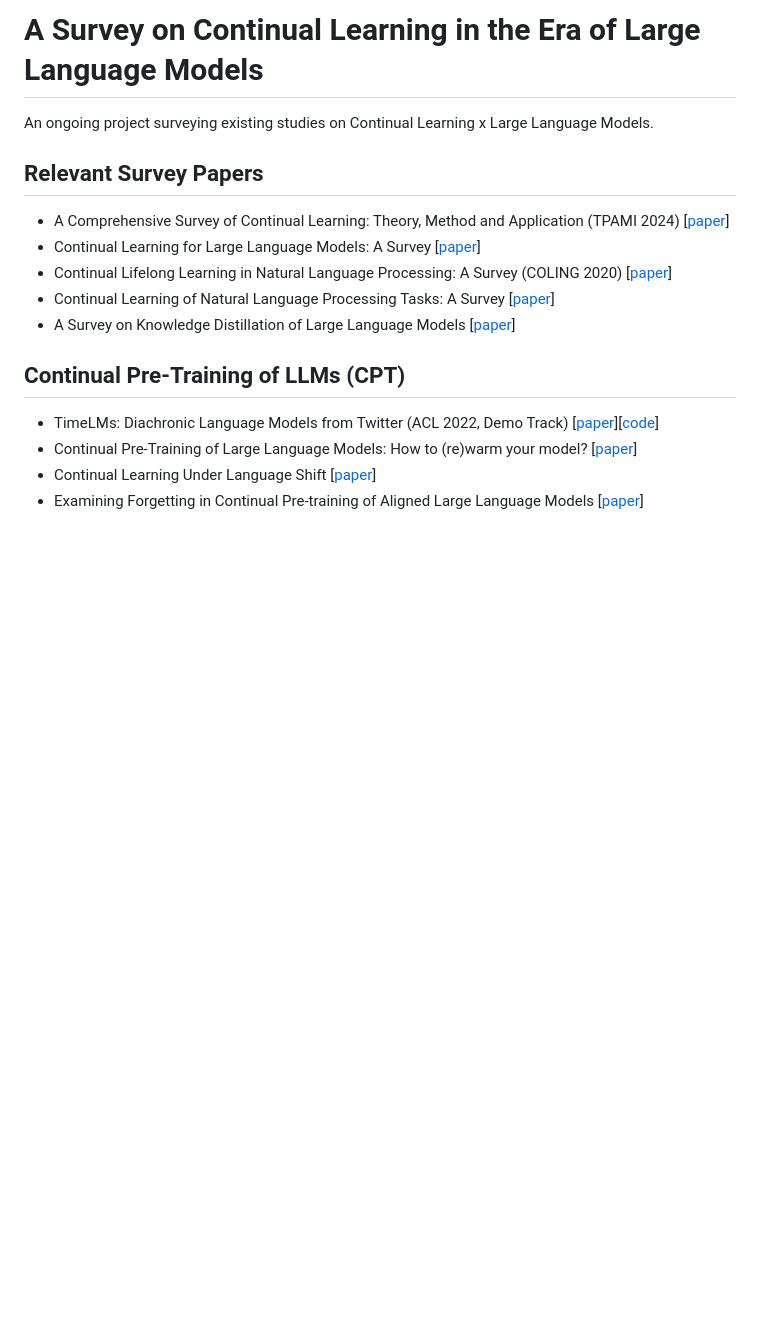
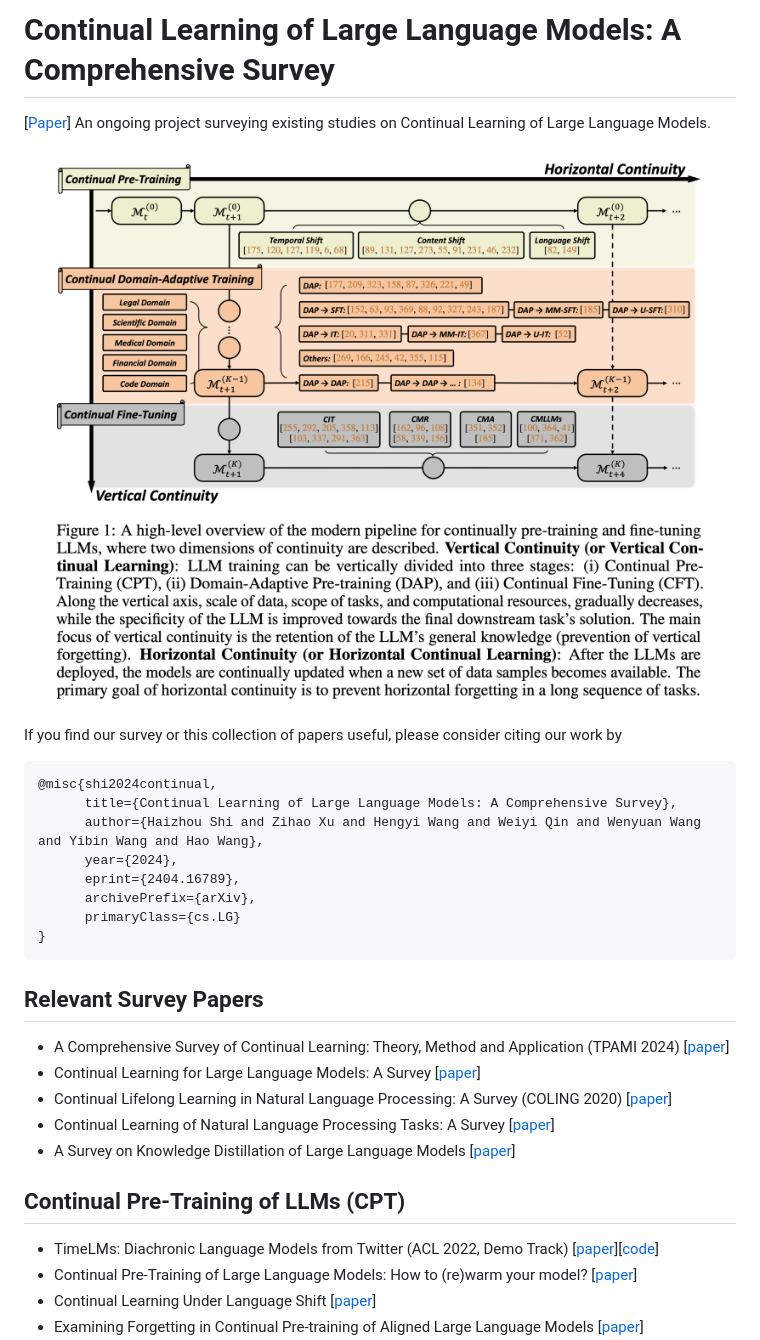
Before and after one commit to Wang-ML-Lab/llm-continual-learning-survey, a Markdown page: README.md, the part around the change. GitHub-like rendering; pictures changed too: fig/overview.png (added); blank space fills up the shorter version.

````diff
--- a/README.md
+++ b/README.md
@@ -1,5 +1,21 @@
-# A Survey on Continual Learning in the Era of Large Language Models
-An ongoing project surveying existing studies on Continual Learning x Large Language Models.
+# Continual Learning of Large Language Models: A Comprehensive Survey
+[[Paper](https://arxiv.org/abs/2404.16789)] An ongoing project surveying existing studies on Continual Learning of Large Language Models.
+
+<p align="center">
+<img src="fig/overview.png" alt="" data-canonical-src="fig/overview.png" width="100%"/>
+</p>
+
+If you find our survey or this collection of papers useful, please consider citing our work by
+```
+@misc{shi2024continual,
+      title={Continual Learning of Large Language Models: A Comprehensive Survey},
+      author={Haizhou Shi and Zihao Xu and Hengyi Wang and Weiyi Qin and Wenyuan Wang and Yibin Wang and Hao Wang},
+      year={2024},
+      eprint={2404.16789},
+      archivePrefix={arXiv},
+      primaryClass={cs.LG}
+}
+```
 
 ## Relevant Survey Papers
 - A Comprehensive Survey of Continual Learning: Theory, Method and Application (TPAMI 2024) [[paper](https://arxiv.org/abs/2302.00487)]
````
